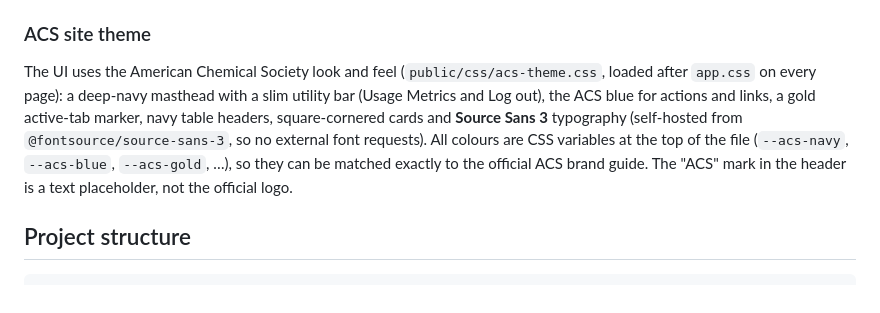
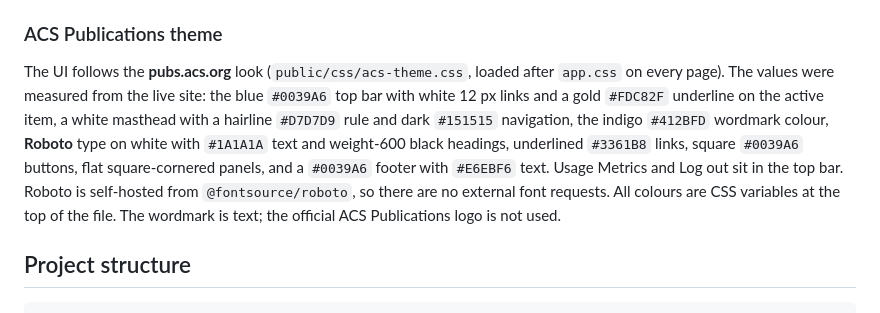
Before and after one commit to avishek-tronc/Unified-Editorial-Platform-Prototype, a Markdown page: README.md, the part around the change. Drawn GitHub-style.

```diff
--- a/README.md
+++ b/README.md
@@ -130,8 +130,8 @@ Tracks how the application is used and keeps an audit trail. Available to both v
 * KPIs and charts (sessions per day, OS, location, top pages), a period selector and **CSV export** of sessions and the audit trail.
 * **Audit trail:** an append-only log (`data/audit-log.jsonl`) of logins, failed logins, logouts, page views, integrity checks, submissions, invitations sent / viewed / accepted / declined, review starts, annotations, decisions and exports, each with time, user, IP and OS. Filter by event or search (IP, MSC ID, reviewer…). Sessions are kept in `data/usage-sessions.json`.
 
-### ACS site theme
-The UI uses the American Chemical Society look and feel (`public/css/acs-theme.css`, loaded after `app.css` on every page): a deep-navy masthead with a slim utility bar (Usage Metrics and Log out), the ACS blue for actions and links, a gold active-tab marker, navy table headers, square-cornered cards and **Source Sans 3** typography (self-hosted from `@fontsource/source-sans-3`, so no external font requests). All colours are CSS variables at the top of the file (`--acs-navy`, `--acs-blue`, `--acs-gold`, …), so they can be matched exactly to the official ACS brand guide. The "ACS" mark in the header is a text placeholder, not the official logo.
+### ACS Publications theme
+The UI follows the **pubs.acs.org** look (`public/css/acs-theme.css`, loaded after `app.css` on every page). The values were measured from the live site: the blue `#0039A6` top bar with white 12 px links and a gold `#FDC82F` underline on the active item, a white masthead with a hairline `#D7D7D9` rule and dark `#151515` navigation, the indigo `#412BFD` wordmark colour, **Roboto** type on white with `#1A1A1A` text and weight-600 black headings, underlined `#3361B8` links, square `#0039A6` buttons, flat square-cornered panels, and a `#0039A6` footer with `#E6EBF6` text. Usage Metrics and Log out sit in the top bar. Roboto is self-hosted from `@fontsource/roboto`, so there are no external font requests. All colours are CSS variables at the top of the file. The wordmark is text; the official ACS Publications logo is not used.
 
 ## Project structure
 
```
Also changed, not shown: docs/screenshots/author-upload.png, docs/screenshots/dashboard.png, docs/screenshots/login.png, docs/screenshots/review-annotate.png, docs/screenshots/usage-metrics.png, 13 other files.
